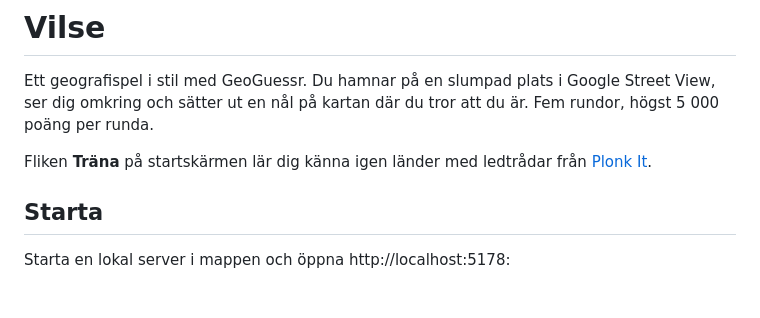
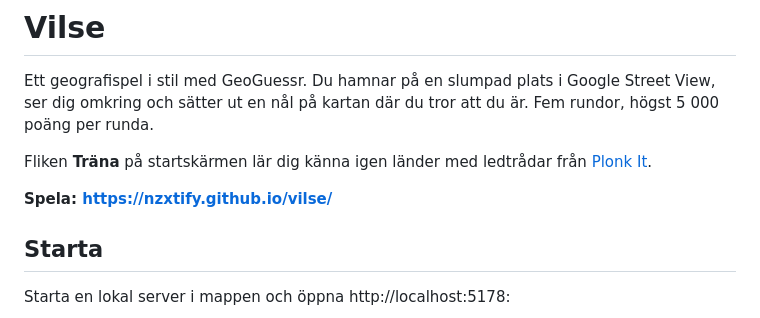
Before and after one commit to NZXTIFY/vilse, a Markdown page: README.md, the part around the change. GitHub-like rendering; blank space fills up the shorter version.

Commit message:
Länka till spelet på GitHub Pages i README
Co-Authored-By: Claude Opus 5.5 <noreply@anthropic.com>

```diff
--- a/README.md
+++ b/README.md
@@ -3,6 +3,8 @@
 Ett geografispel i stil med GeoGuessr. Du hamnar på en slumpad plats i Google Street View, ser dig omkring och sätter ut en nål på kartan där du tror att du är. Fem rundor, högst 5 000 poäng per runda.
 
 Fliken **Träna** på startskärmen lär dig känna igen länder med ledtrådar från [Plonk It](https://www.plonkit.net/guide).
+
+**Spela: https://nzxtify.github.io/vilse/**
 
 ## Starta
 
```
